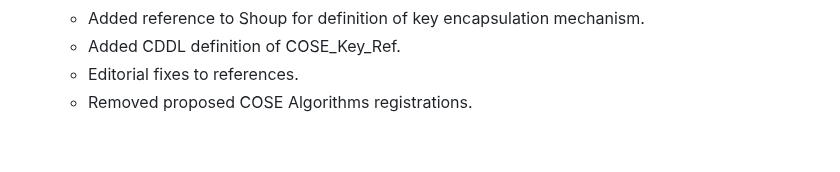
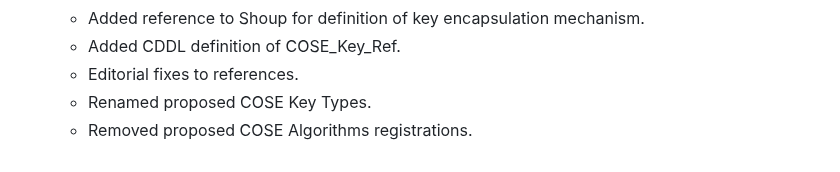
Before and after one commit to Yubico/arkg-rfc, a Markdown page: draft-bradleylundberg-cfrg-arkg.md, the part around the change. GitHub-like rendering.

Commit message:
Add commit 21f7f71b3e0e05152c350846121064b65e5ef6bd to document history

```diff
--- a/draft-bradleylundberg-cfrg-arkg.md
+++ b/draft-bradleylundberg-cfrg-arkg.md
@@ -1208,4 +1208,5 @@ TODO
   - Added reference to Shoup for definition of key encapsulation mechanism.
   - Added CDDL definition of COSE_Key_Ref.
   - Editorial fixes to references.
+  - Renamed proposed COSE Key Types.
   - Removed proposed COSE Algorithms registrations.
```
